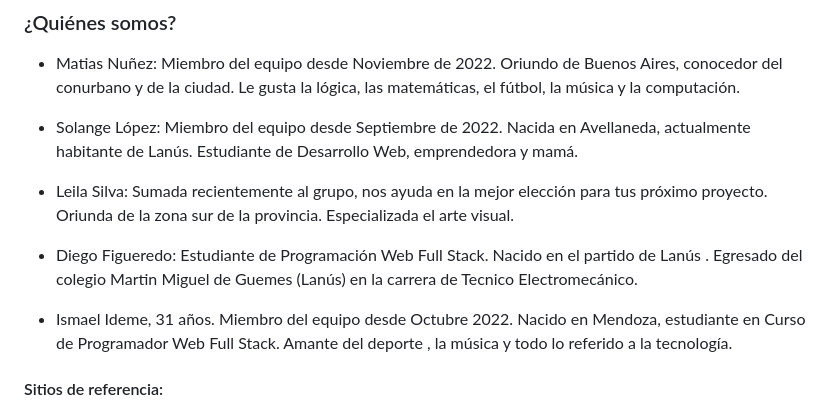
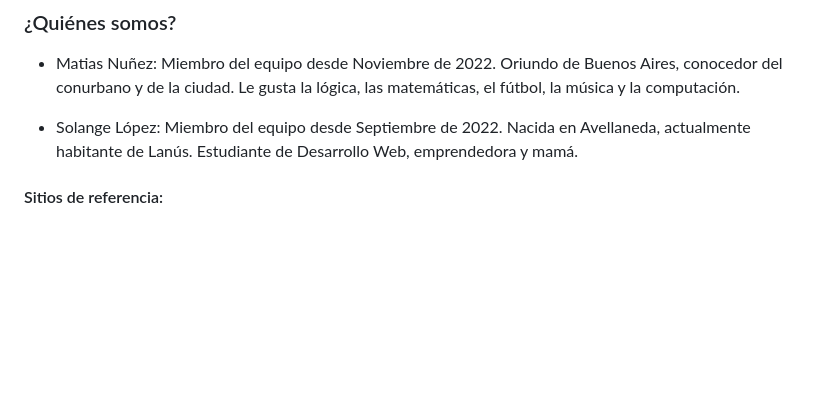
Before and after one commit to Figue92/Grupo_5_Amadeus, a Markdown page: src/README.md, the part around the change. GitHub-like rendering; blank space fills up the shorter version.

Commit message:
commit prueba de rama

```diff
--- a/src/README.md
+++ b/src/README.md
@@ -20,13 +20,7 @@ Le gusta la lógica, las matemáticas, el fútbol, la música y la computación.
 Nacida en Avellaneda, actualmente habitante de Lanús.
 Estudiante de Desarrollo Web, emprendedora y mamá.
 
-- Leila Silva: Sumada recientemente al grupo, nos ayuda en la mejor elección para tus próximo proyecto. Oriunda de la zona sur de la provincia. Especializada  el arte visual.
 
-- Diego Figueredo: Estudiante de Programación Web Full Stack. Nacido en el partido de Lanús . Egresado del colegio Martin Miguel de Guemes (Lanús) en la carrera de Tecnico Electromecánico.
-
-- Ismael Ideme, 31 años. Miembro del equipo desde Octubre 2022.
-Nacido en Mendoza, estudiante en Curso de Programador Web Full Stack.
-Amante del deporte , la música y todo lo referido a la tecnología.
 
 #### Sitios de referencia:
 
```
